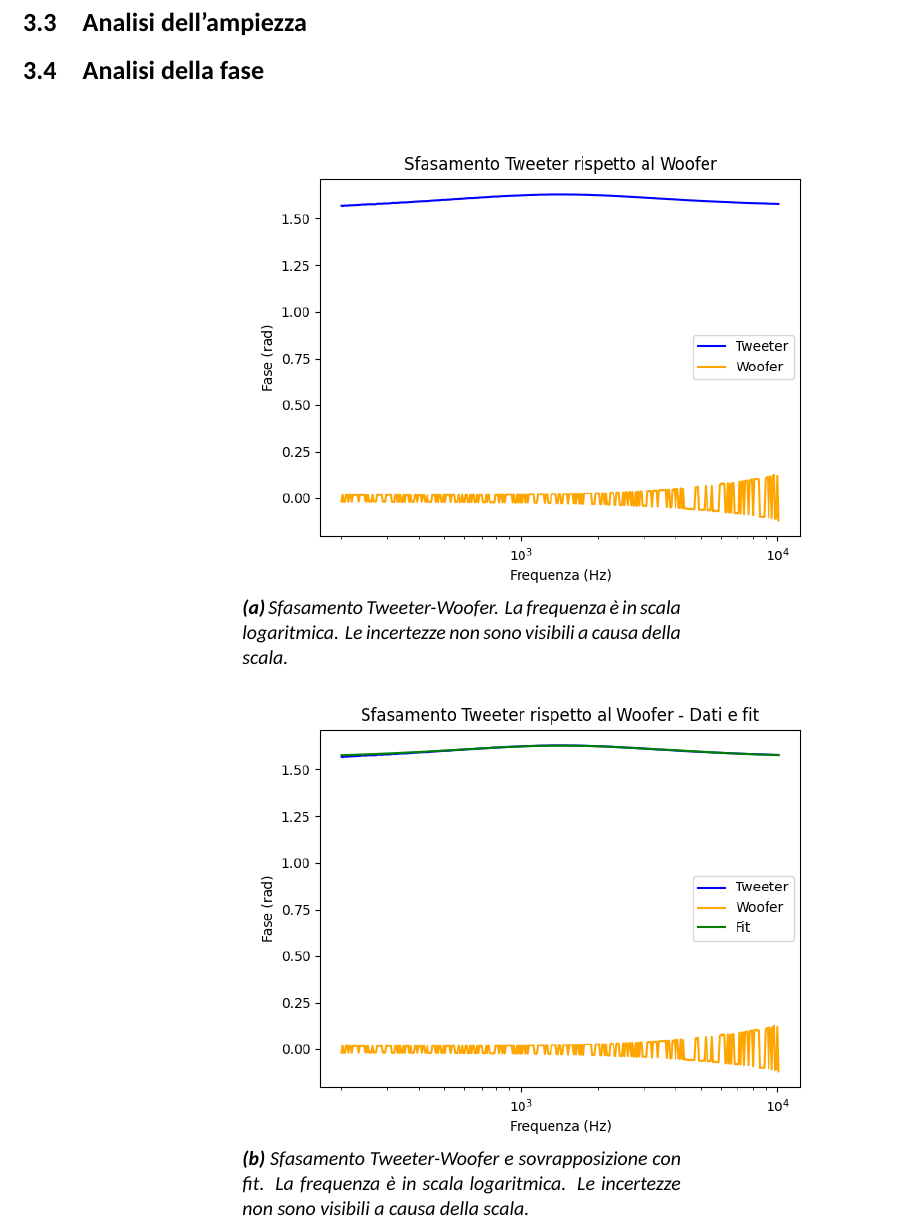
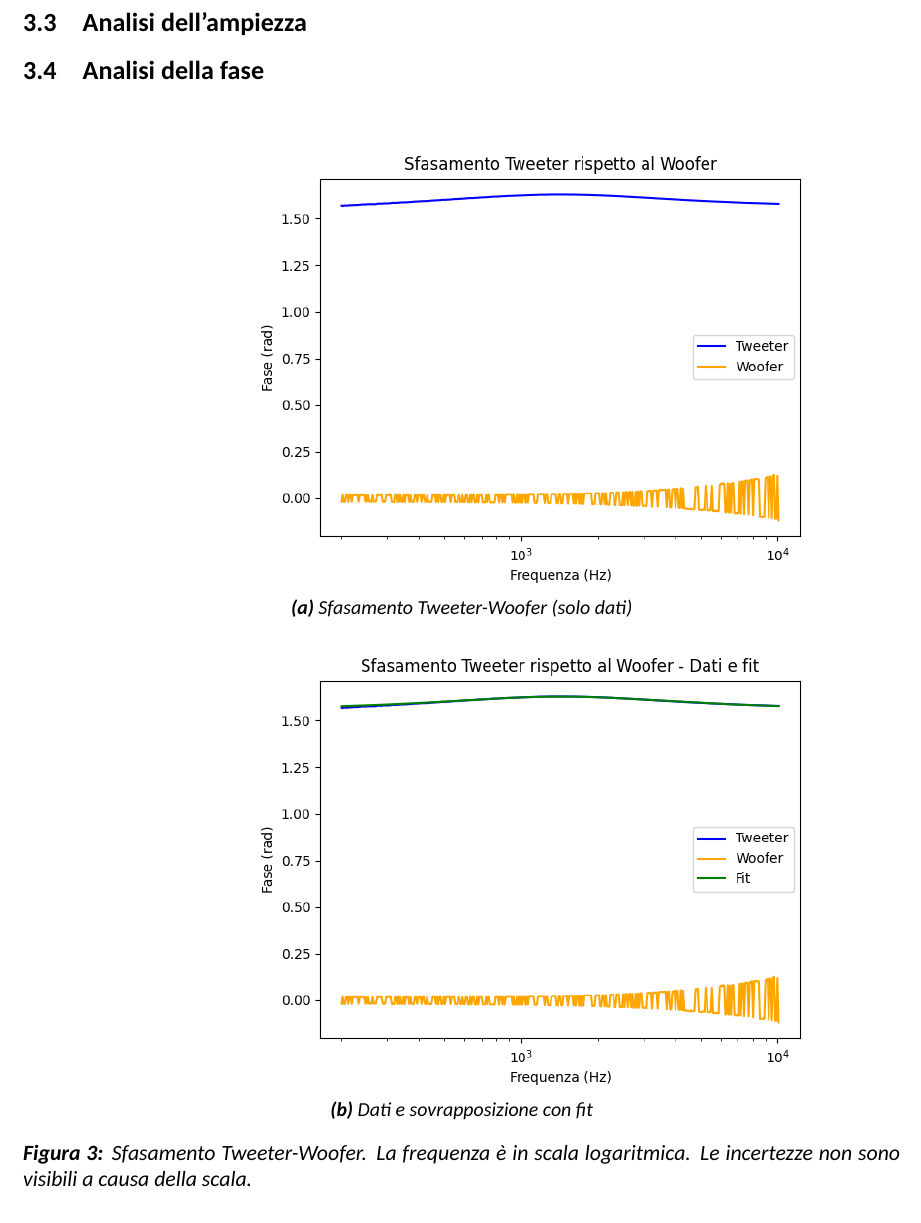
Before and after one commit to TheCodeEater/lab_circuiti_relazione, a LaTeX paper (Relazione_circuiti.tex, which reads Sections/3-Analisi.tex): part of page 4 of 5, cut so that both start at the same text. Compiled offline with XeLaTeX; a missing font is replaced by an installed copy or a similar font.

Commit message:
Adding image caption

```diff
--- a/Sections/3-Analisi.tex
+++ b/Sections/3-Analisi.tex
@@ -67,7 +67,7 @@ Si osserva (Figura \ref{fig:signal_1600}) che, coerentemente con quanto atteso,
 \centering
 \includegraphics[width=12cm]{phase_dataonly.png}
 
-\caption{Sfasamento Tweeter-Woofer. La frequenza è in scala logaritmica. Le incertezze non sono visibili a causa della scala.}
+\caption{Sfasamento Tweeter-Woofer (solo dati)}
 \label{fig: pdiff_dataonly}
 
 \end{subfigure}
@@ -76,10 +76,13 @@ Si osserva (Figura \ref{fig:signal_1600}) che, coerentemente con quanto atteso,
 \centering
 \includegraphics[width=12cm]{phase_cross.png}
 
-\caption{Sfasamento Tweeter-Woofer e sovrapposizione con fit. La frequenza è in scala logaritmica. Le incertezze non sono visibili a causa della scala.}
+\caption{Dati e sovrapposizione con fit}
 \label{fig: pdiff_fit_data}
 
 \end{subfigure}
+
+\caption{Sfasamento Tweeter-Woofer. La frequenza è in scala logaritmica. Le incertezze non sono visibili a causa della scala.}
+\label{fig: phase_diff}
 
 \end{figure}
 
```
